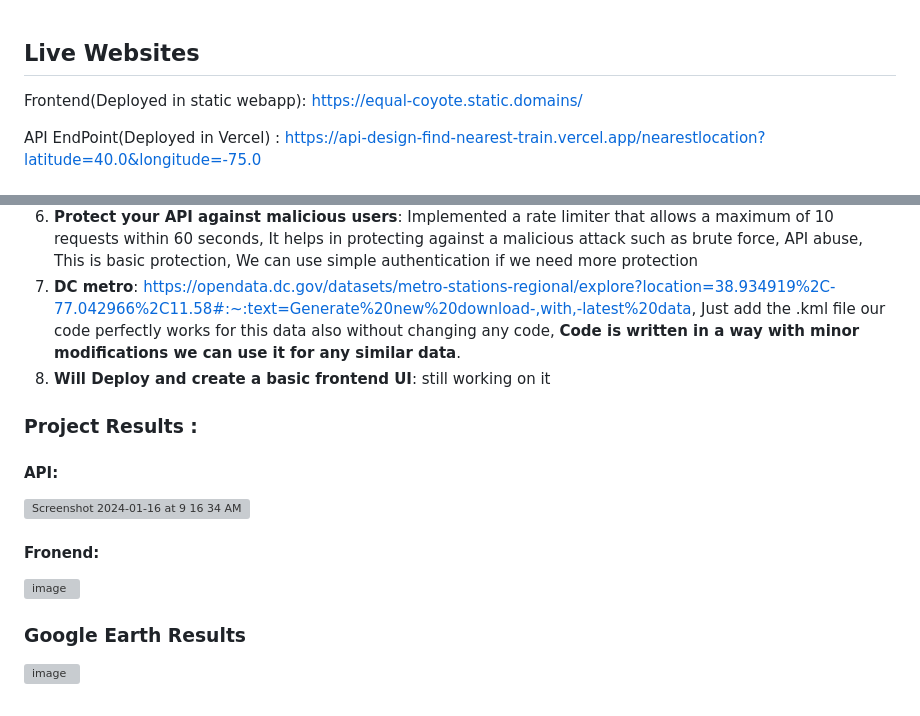
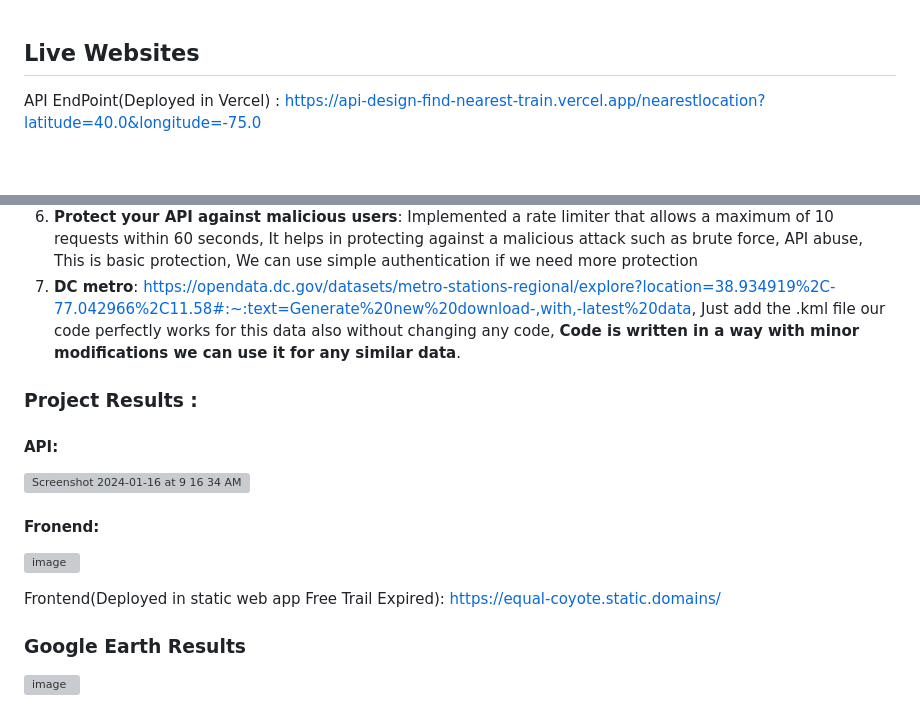
Before and after one commit to madhuammulu8/ApiDesign_findNearestTrain, a Markdown page: README.md, 2 parts joined by grey strips. GitHub-like rendering; blank space fills up the shorter version; grey boxes are pictures that could not be loaded.

```diff
--- a/README.md
+++ b/README.md
@@ -1,6 +1,5 @@
 
 ## Live Websites
-Frontend(Deployed in static webapp): https://equal-coyote.static.domains/
 
 API EndPoint(Deployed in Vercel) : https://api-design-find-nearest-train.vercel.app/nearestlocation?latitude=40.0&longitude=-75.0
 
@@ -30,7 +29,6 @@ gunicorn -w 4 -k uvicorn.workers.UvicornWorker main:app
 5. **Reasonably-sized instance of your API able to serve millions of requests per day**:  I have implemented asynchronous function implementation, This allows to handle multiple requests concurrently, especially when involving I/O. "await" is used when calling async functions which enables to perform another task while waiting for certain operation to complete. Using try and except blocks helps prevent applications from crashing due to unexpected errors and ensures appropriate HTTP responses are returned, indicating the error status
 6. **Protect your API against malicious users**: Implemented a rate limiter that allows a maximum of 10 requests within 60 seconds, It helps in protecting against a malicious attack such as brute force, API abuse, This is basic protection, We can use simple authentication if we need more protection
 7. **DC metro**: https://opendata.dc.gov/datasets/metro-stations-regional/explore?location=38.934919%2C-77.042966%2C11.58#:~:text=Generate%20new%20download-,with,-latest%20data, Just add the .kml file our code perfectly works for this data also without changing any code, **Code is written in a way with minor modifications we can use it for any similar data**.
-8. **Will Deploy and create a basic frontend UI**: still working on it
 
 
 ### Project Results :
@@ -41,6 +39,7 @@ gunicorn -w 4 -k uvicorn.workers.UvicornWorker main:app
 #### Fronend:
 ![image](https://github.com/madhuammulu8/ApiDesign_findNearestTrain/assets/65707202/1a5160f7-36d9-48b5-aead-5b26c638e61b)
 
+Frontend(Deployed in static web app Free Trail Expired): https://equal-coyote.static.domains/
 
 ### Google Earth Results
 ![image](https://github.com/madhuammulu8/ApiDesign_findNearestTrain/assets/65707202/2853e303-3e54-438e-89ae-b3e25c88e372)
```
